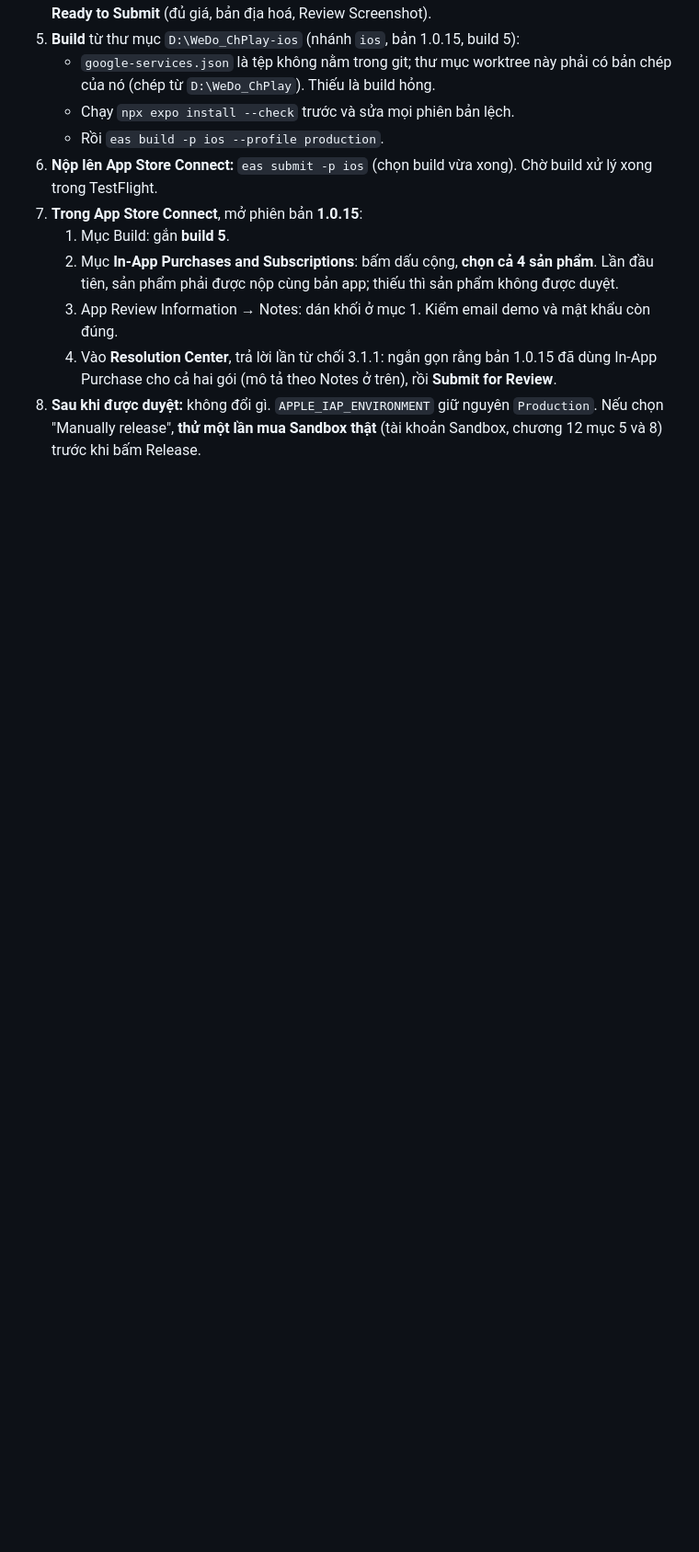
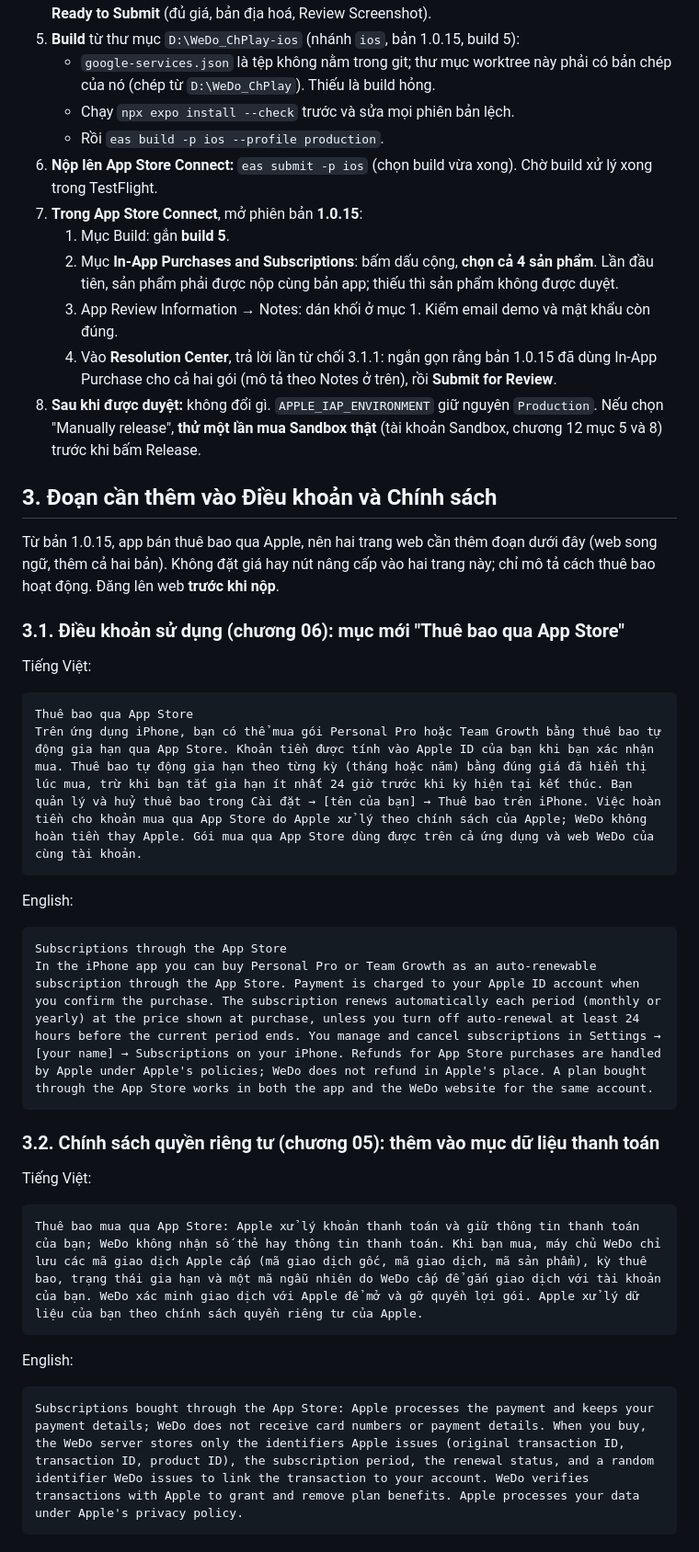
Before and after one commit to dailhse184118-commits/WeDo_ChPlay, a Markdown page: docs/app-store-ios/13-notes-duyet-iap.md, the part around one of its changes. Shown at 92% size. Rendered like a GitHub page; blank space fills up the shorter version.

````diff
--- a/docs/app-store-ios/13-notes-duyet-iap.md
+++ b/docs/app-store-ios/13-notes-duyet-iap.md
@@ -67,3 +65,38 @@ Hai điểm cần biết trước khi dán:
    3. App Review Information → Notes: dán khối ở mục 1. Kiểm email demo và mật khẩu còn đúng.
    4. Vào **Resolution Center**, trả lời lần từ chối 3.1.1: ngắn gọn rằng bản 1.0.15 đã dùng In-App Purchase cho cả hai gói (mô tả theo Notes ở trên), rồi **Submit for Review**.
 8. **Sau khi được duyệt:** không đổi gì. `APPLE_IAP_ENVIRONMENT` giữ nguyên `Production`. Nếu chọn "Manually release", **thử một lần mua Sandbox thật** (tài khoản Sandbox, chương 12 mục 5 và 8) trước khi bấm Release.
+
+
+## 3. Đoạn cần thêm vào Điều khoản và Chính sách
+
+Từ bản 1.0.15, app bán thuê bao qua Apple, nên hai trang web cần thêm đoạn dưới đây (web song ngữ, thêm cả hai bản). Không đặt giá hay nút nâng cấp vào hai trang này; chỉ mô tả cách thuê bao hoạt động. Đăng lên web **trước khi nộp**.
+
+### 3.1. Điều khoản sử dụng (chương 06): mục mới "Thuê bao qua App Store"
+
+Tiếng Việt:
+
+```text
+Thuê bao qua App Store
+Trên ứng dụng iPhone, bạn có thể mua gói Personal Pro hoặc Team Growth bằng thuê bao tự động gia hạn qua App Store. Khoản tiền được tính vào Apple ID của bạn khi bạn xác nhận mua. Thuê bao tự động gia hạn theo từng kỳ (tháng hoặc năm) bằng đúng giá đã hiển thị lúc mua, trừ khi bạn tắt gia hạn ít nhất 24 giờ trước khi kỳ hiện tại kết thúc. Bạn quản lý và huỷ thuê bao trong Cài đặt → [tên của bạn] → Thuê bao trên iPhone. Việc hoàn tiền cho khoản mua qua App Store do Apple xử lý theo chính sách của Apple; WeDo không hoàn tiền thay Apple. Gói mua qua App Store dùng được trên cả ứng dụng và web WeDo của cùng tài khoản.
+```
+
+English:
+
+```text
+Subscriptions through the App Store
+In the iPhone app you can buy Personal Pro or Team Growth as an auto-renewable subscription through the App Store. Payment is charged to your Apple ID account when you confirm the purchase. The subscription renews automatically each period (monthly or yearly) at the price shown at purchase, unless you turn off auto-renewal at least 24 hours before the current period ends. You manage and cancel subscriptions in Settings → [your name] → Subscriptions on your iPhone. Refunds for App Store purchases are handled by Apple under Apple's policies; WeDo does not refund in Apple's place. A plan bought through the App Store works in both the app and the WeDo website for the same account.
+```
+
+### 3.2. Chính sách quyền riêng tư (chương 05): thêm vào mục dữ liệu thanh toán
+
+Tiếng Việt:
+
+```text
+Thuê bao mua qua App Store: Apple xử lý khoản thanh toán và giữ thông tin thanh toán của bạn; WeDo không nhận số thẻ hay thông tin thanh toán. Khi bạn mua, máy chủ WeDo chỉ lưu các mã giao dịch Apple cấp (mã giao dịch gốc, mã giao dịch, mã sản phẩm), kỳ thuê bao, trạng thái gia hạn và một mã ngẫu nhiên do WeDo cấp để gắn giao dịch với tài khoản của bạn. WeDo xác minh giao dịch với Apple để mở và gỡ quyền lợi gói. Apple xử lý dữ liệu của bạn theo chính sách quyền riêng tư của Apple.
+```
+
+English:
+
+```text
+Subscriptions bought through the App Store: Apple processes the payment and keeps your payment details; WeDo does not receive card numbers or payment details. When you buy, the WeDo server stores only the identifiers Apple issues (original transaction ID, transaction ID, product ID), the subscription period, the renewal status, and a random identifier WeDo issues to link the transaction to your account. WeDo verifies transactions with Apple to grant and remove plan benefits. Apple processes your data under Apple's privacy policy.
+```
````
Also changed, not shown: other parts of docs/app-store-ios/13-notes-duyet-iap.md (+32 -34 lines), docs/app-store-ios/05-chinh-sach-bao-mat.md (+2 -0 lines), docs/app-store-ios/06-dieu-khoan-su-dung.md (+1 -0 lines).
